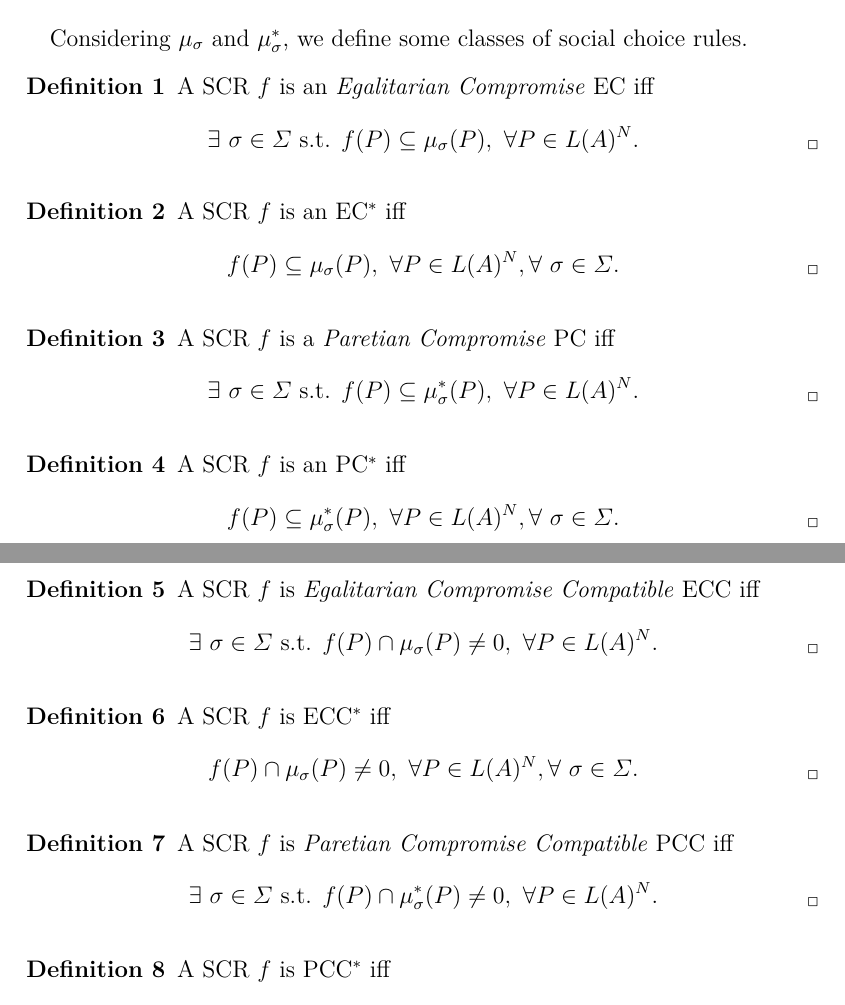
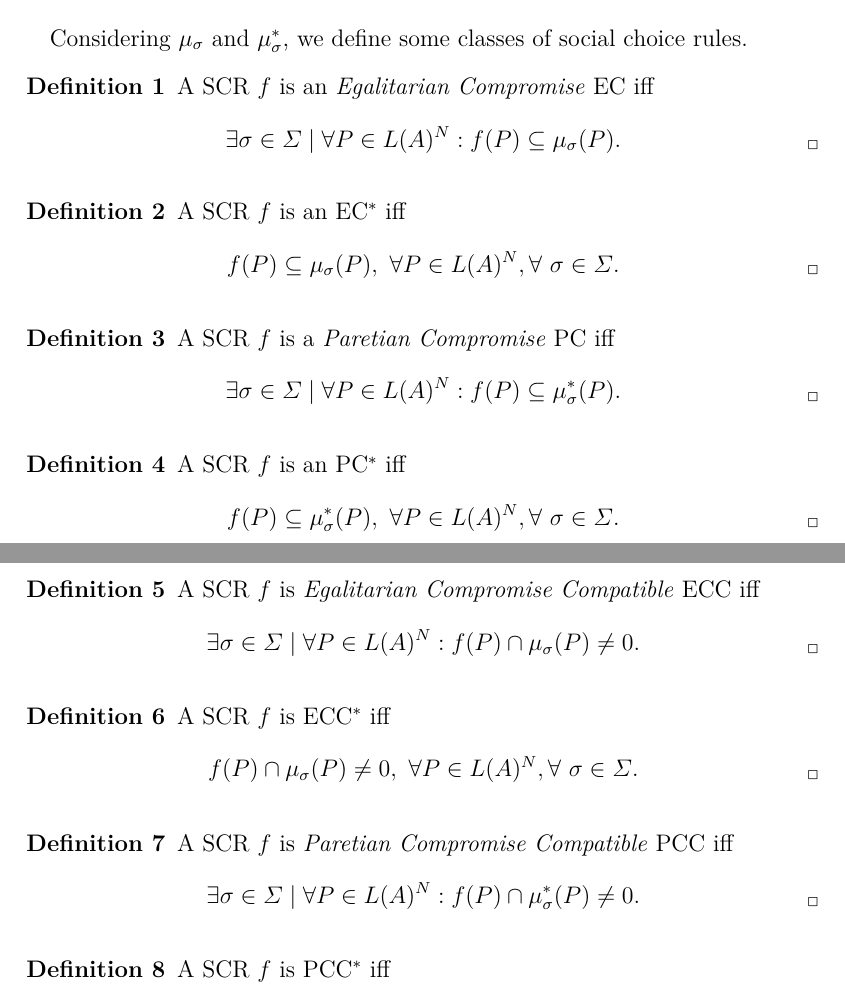
Before and after one commit to xoxor/Compromise, a LaTeX paper (true compromise.tex): two parts of pages 4 and 5 of 15, joined at a grey line, cut so that both start at the same text. Compiled offline with pdfLaTeX.

Commit message:
Minor precision in defs

```diff
--- a/true compromise.tex
+++ b/true compromise.tex
@@ -169,25 +169,25 @@ Consider the set $\musigma(P)$ as the set of the alternatives whose losses vecto
 	\end{proof}
 
 Considering $\musigma$ and $\mustar$, we define some classes of social choice rules.
-\begin{definition} A SCR $f$ is an \textit{Egalitarian Compromise} EC iff \[\exists \ \sigma \in \Sigma \text{ s.t. } f(P) \subseteq \musigma(P), \ \forall P \in L(A)^N.\]
+\begin{definition} A SCR $f$ is an \textit{Egalitarian Compromise} EC iff \[\exists \sigma \in \Sigma \suchthat \forall P \in L(A)^N: f(P) \subseteq \musigma(P).\]
 \end{definition}
 
 \begin{definition} A SCR $f$ is an EC$^*$ iff \[f(P) \subseteq \musigma(P), \ \forall P \in L(A)^N, \forall \ \sigma \in \Sigma.\]
 \end{definition}
 
-\begin{definition} A SCR $f$ is a \textit{Paretian Compromise} PC iff \[\exists \ \sigma \in \Sigma \text{ s.t. } f(P) \subseteq \mustar(P), \ \forall P \in L(A)^N.\]
+\begin{definition} A SCR $f$ is a \textit{Paretian Compromise} PC iff \[\exists \sigma \in \Sigma \suchthat \forall P \in L(A)^N: f(P) \subseteq \mustar(P).\]
 \end{definition}
 
 \begin{definition} A SCR $f$ is an PC$^*$ iff \[f(P) \subseteq \mustar(P), \ \forall P \in L(A)^N, \forall \ \sigma \in \Sigma.\]
 \end{definition}
 
-\begin{definition} A SCR $f$ is \textit{Egalitarian Compromise Compatible} ECC iff \[\exists \ \sigma \in \Sigma \text{ s.t. } f(P) \cap \musigma(P) \neq 0, \ \forall P \in L(A)^N.\]
+\begin{definition} A SCR $f$ is \textit{Egalitarian Compromise Compatible} ECC iff \[\exists \sigma \in \Sigma \suchthat \forall P \in L(A)^N: f(P) \cap \musigma(P) \neq 0.\]
 \end{definition}
 
 \begin{definition} A SCR $f$ is ECC$^*$ iff \[f(P) \cap \musigma(P) \neq 0, \ \forall P \in L(A)^N, \forall \ \sigma \in \Sigma.\]
 \end{definition}
 
-\begin{definition} A SCR $f$ is \textit{Paretian Compromise Compatible} PCC iff \[\exists \ \sigma \in \Sigma \text{ s.t. } f(P) \cap \mustar(P) \neq 0, \ \forall P \in L(A)^N.\]
+\begin{definition} A SCR $f$ is \textit{Paretian Compromise Compatible} PCC iff \[\exists \sigma \in \Sigma \suchthat \forall P \in L(A)^N: f(P) \cap \mustar(P) \neq 0.\]
 \end{definition}
 
 \begin{definition} A SCR $f$ is PCC$^*$ iff \[ f(P) \cap \mustar(P) \neq 0, \ \forall P \in L(A)^N, \forall \ \sigma \in \Sigma.\]
```
